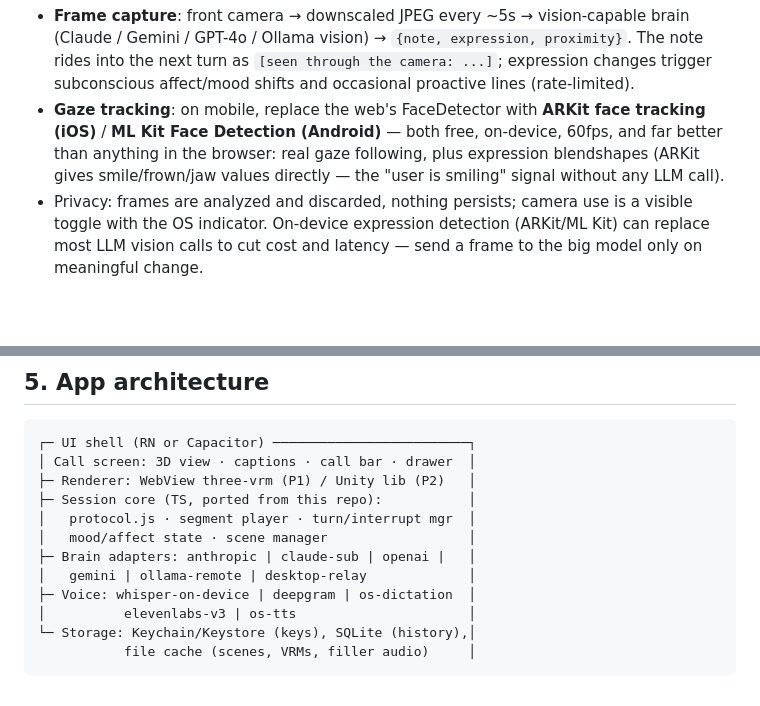
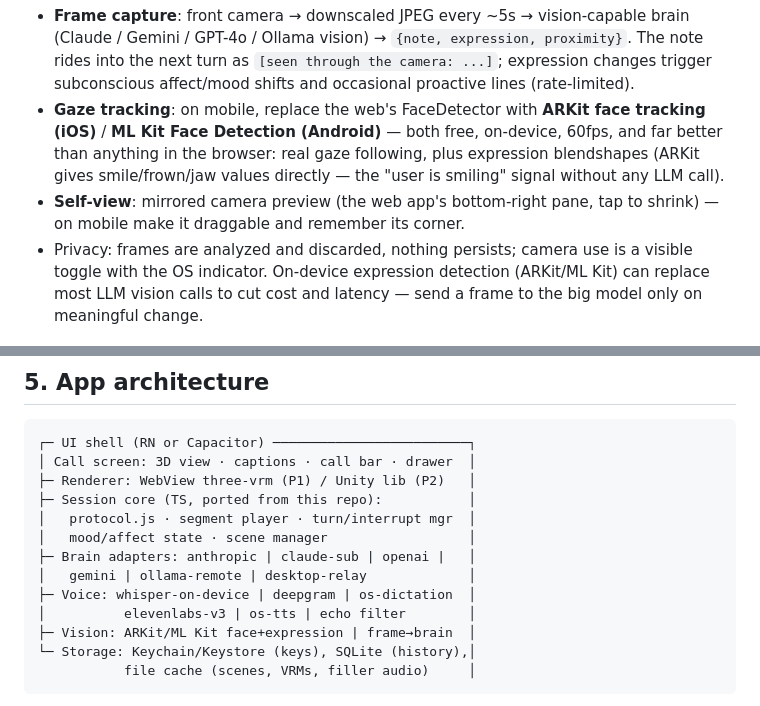
Before and after one commit to Freespirits/lyra-ai-companion, a Markdown page: docs/MOBILE_PLAN.md, 2 parts joined by grey strips. Drawn GitHub-style; blank space fills up the shorter version.

Commit message:
Mobile plan: self-view, vision module in architecture, echo filter in voice stack

````diff
--- a/docs/MOBILE_PLAN.md
+++ b/docs/MOBILE_PLAN.md
@@ -104,6 +104,8 @@ The web app's pipeline ports directly and gets *better* on mobile:
   on-device, 60fps, and far better than anything in the browser: real gaze
   following, plus expression blendshapes (ARKit gives smile/frown/jaw values
   directly — the "user is smiling" signal without any LLM call).
+- **Self-view**: mirrored camera preview (the web app's bottom-right pane,
+  tap to shrink) — on mobile make it draggable and remember its corner.
 - Privacy: frames are analyzed and discarded, nothing persists; camera use is
   a visible toggle with the OS indicator. On-device expression detection
   (ARKit/ML Kit) can replace most LLM vision calls to cut cost and latency —
@@ -129,7 +131,8 @@ Same protocol as the web app (this repo, `normalizeAttachments`):
 ├─ Brain adapters: anthropic | claude-sub | openai |   │
 │   gemini | ollama-remote | desktop-relay             │
 ├─ Voice: whisper-on-device | deepgram | os-dictation  │
-│          elevenlabs-v3 | os-tts                      │
+│          elevenlabs-v3 | os-tts | echo filter        │
+├─ Vision: ARKit/ML Kit face+expression | frame→brain  │
 └─ Storage: Keychain/Keystore (keys), SQLite (history),│
            file cache (scenes, VRMs, filler audio)     │
 ```
````
